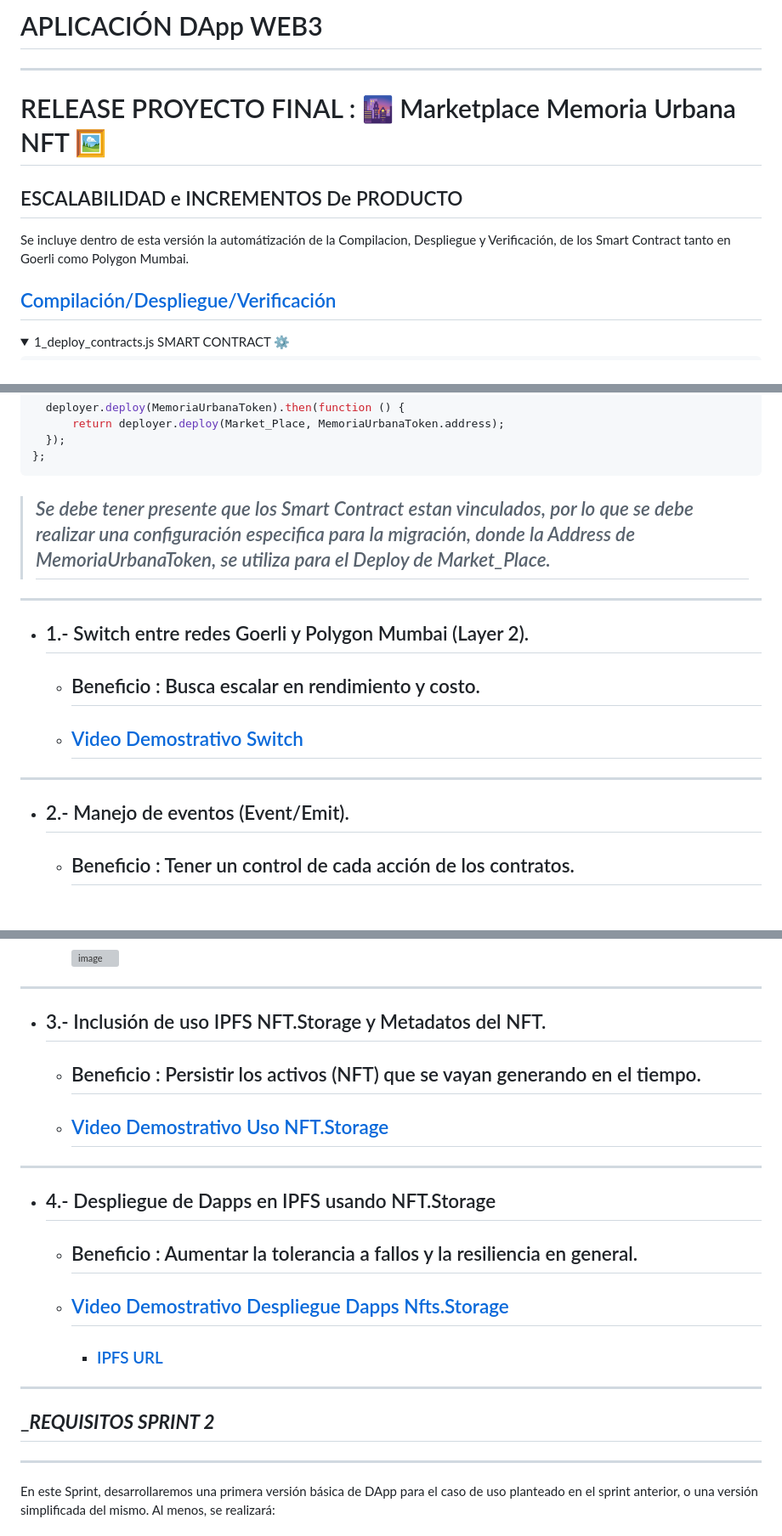
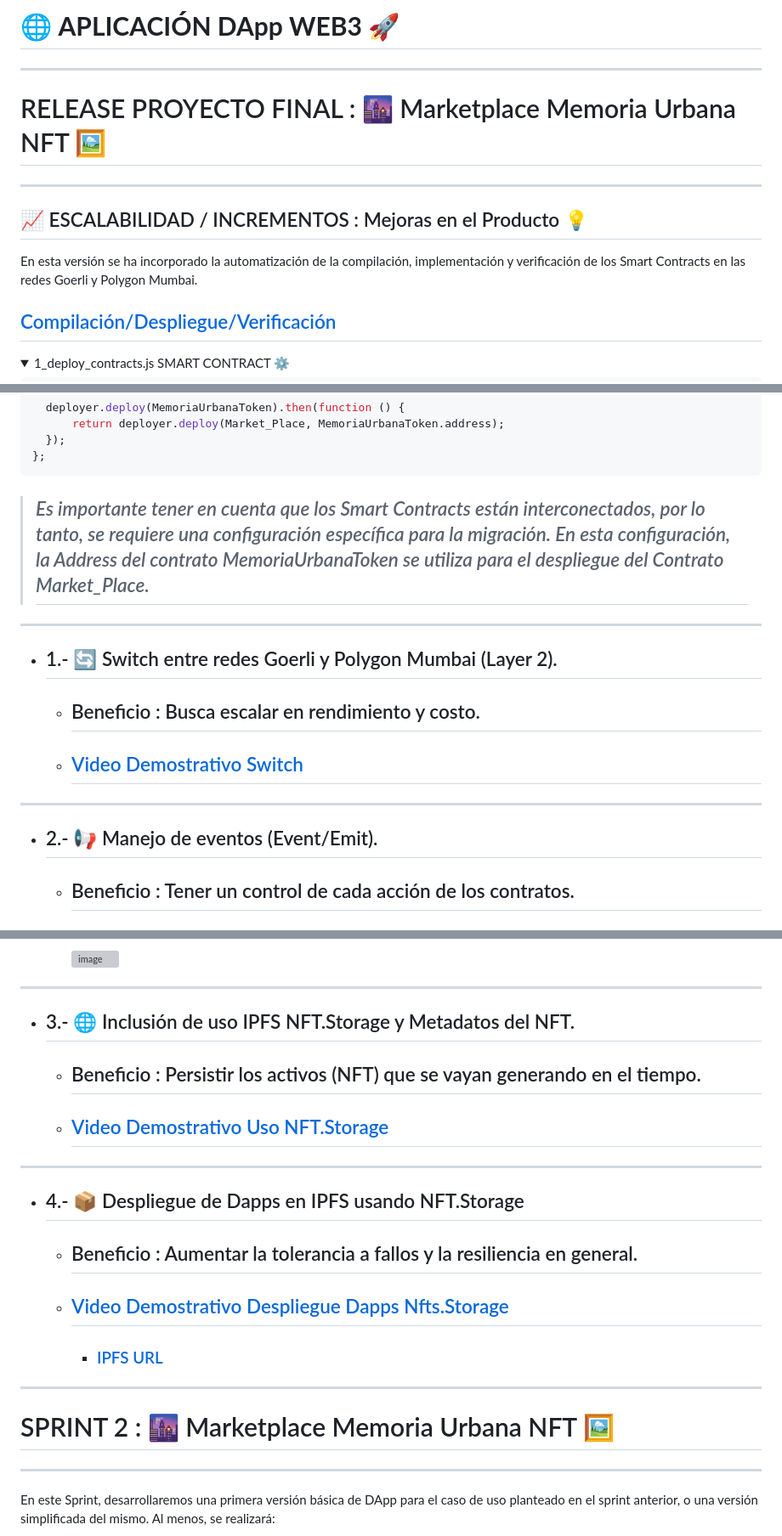
Before and after one commit to jcontrerasd/Proyecto-MUTs_MUMBAI_GOERLI, a Markdown page: README.md, 3 parts joined by grey strips. Shown at 85% size. Drawn GitHub-style; folded sections open; grey boxes are pictures that could not be loaded.

````diff
--- a/README.md
+++ b/README.md
@@ -1,14 +1,16 @@
 
-# APLICACIÓN DApp WEB3
+# 🌐 **APLICACIÓN DApp WEB3** 🚀
+
 ---
 
 # RELEASE PROYECTO FINAL : 🌆 Marketplace Memoria Urbana NFT  🖼️
+---
 
 
+## 📈 ESCALABILIDAD / INCREMENTOS : Mejoras en el Producto 💡
 
-## ESCALABILIDAD e INCREMENTOS De PRODUCTO
 
-Se incluye dentro de esta versión la automátización de la Compilacion,  Despliegue y Verificación, de los Smart Contract tanto en Goerli como Polygon Mumbai.
+En esta versión se ha incorporado la automatización de la compilación, implementación y verificación de los Smart Contracts en las redes Goerli y Polygon Mumbai.
 
 ## [Compilación/Despliegue/Verificación](https://github.com//jcontrerasd/Proyecto-MUTS/raw/main/0.-Compilación+Despliegue+Verificación[Goerli+Polygon_Mumbai].mp4)
 
@@ -31,16 +33,16 @@ module.exports = function (deployer) {
 ```
 </details>
 
-> ## _Se debe tener presente que los Smart Contract estan vinculados, por lo que se debe realizar una configuración especifica para la migración, donde la Address de MemoriaUrbanaToken, se utiliza para el Deploy de Market_Place._
+> ## _Es importante tener en cuenta que los Smart Contracts están interconectados, por lo tanto, se requiere una configuración específica para la migración. En esta configuración, la Address del contrato MemoriaUrbanaToken se utiliza para el despliegue del Contrato Market_Place._
 
 ---
 
 
-* ## 1.- Switch entre redes Goerli y Polygon Mumbai (Layer 2).
+* ## 1.- 🔄 Switch entre redes Goerli y Polygon Mumbai (Layer 2).
      * ## Beneficio : Busca escalar en rendimiento y costo.
      * ## [Video Demostrativo Switch ](https://github.com//jcontrerasd/Proyecto-MUTS/raw/main/1.-Switch_entre_redes_Goerli_y_Polygon_Mumbai_(Layer_2).mp4)
 ---
-* ## 2.- Manejo de eventos (Event/Emit).
+* ## 2.- 📢 Manejo de eventos (Event/Emit).
     * ## Beneficio : Tener un control de cada acción de los contratos.
     * ## [Video Demostrativo Lectura de Eventos ](https://github.com//jcontrerasd/Proyecto-MUTS/raw/main/2.-Manejo_de_eventos(Event_Emit).mp4)
 
@@ -50,17 +52,17 @@ module.exports = function (deployer) {
         ### _EVENT SMART CONTRACT MARKET_PLACE.SOL_
         <img width="700" margin=200 alt="image"  src="https://github.com/jcontrerasd/Proyecto-MUTS/assets/27821228/edba78d1-c4e9-4327-866c-c0c386e010c7">
 ---
-* ## 3.- Inclusión de uso IPFS NFT.Storage y Metadatos del NFT.
+* ## 3.- 🌐 Inclusión de uso IPFS NFT.Storage y Metadatos del NFT.
     * ## Beneficio : Persistir los activos (NFT) que se vayan generando en el tiempo.
     * ## [Video Demostrativo Uso NFT.Storage](https://github.com//jcontrerasd/Proyecto-MUTS/raw/main/3.-Inclusión_de_uso_IPFS_NFT.Storage_y_Metadatos_del_NFT.mp4)
 ---
-* ## 4.- Despliegue de Dapps en IPFS usando NFT.Storage
+* ## 4.- 📦 Despliegue de Dapps en IPFS usando NFT.Storage
     * ## Beneficio : Aumentar la tolerancia a fallos y la resiliencia en general.
     * ## [Video Demostrativo Despliegue Dapps Nfts.Storage](https://github.com//jcontrerasd/Proyecto-MUTS/raw/main/4.-Despliegue_de_Dapps_en_IPFS_usando_NFT.Storage.mp4)
         * ### [IPFS URL](https://bafybeid45lnfoihkit7igqlm2tv456y53ozytnfpp6spgtvgikhax56wjq.ipfs.nftstorage.link/)
 
 ---
-## ________________________REQUISITOS SPRINT 2_______________________
+# SPRINT 2 : 🌆 Marketplace Memoria Urbana NFT  🖼️
 ---
 
 
````
